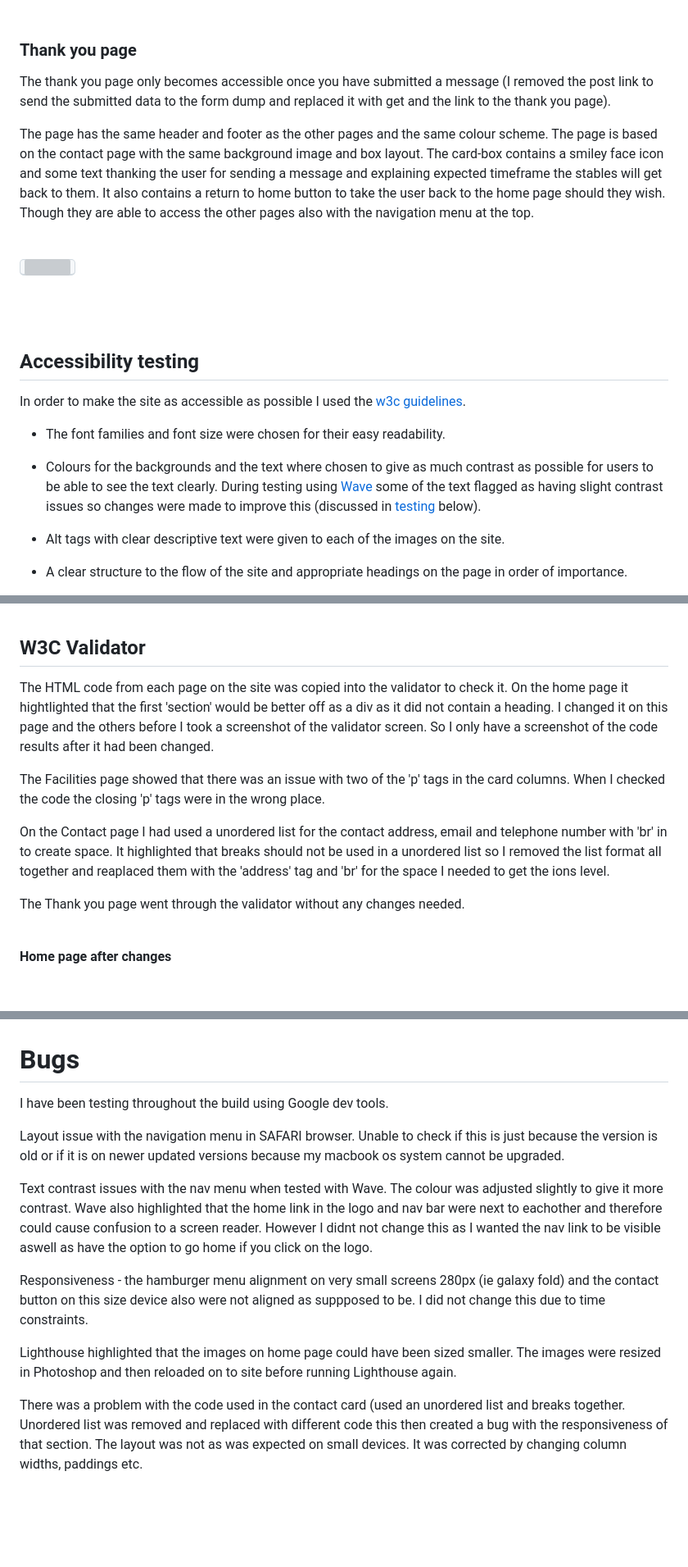
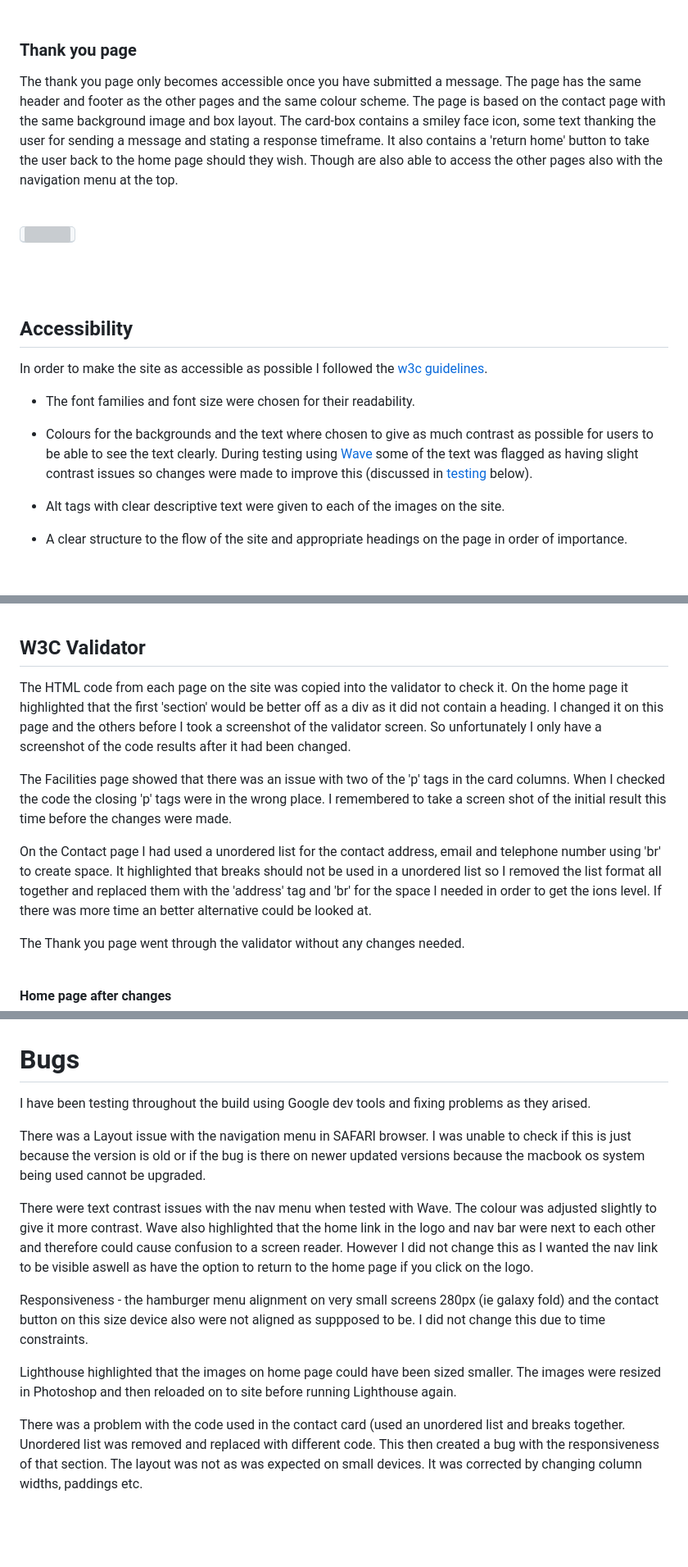
Before and after one commit to louisejones101/Radstone-livery-stables-Milestone1, a Markdown page: README.md, 3 parts joined by grey strips. Shown: that part at 82% size. GitHub-like rendering; blank space fills up the shorter version; grey boxes are pictures that could not be loaded.

```diff
--- a/README.md
+++ b/README.md
@@ -295,9 +295,7 @@ In the second column of the Contact page there is similarly styled card to the c
 
 ### Thank you page
 
-The thank you page only becomes accessible once you have submitted a message (I removed the post link to send the submitted data to the form dump and replaced it with get and the link to the thank you page).
-
-The page has the same header and footer as the other pages and the same colour scheme.  The page is based on the contact page with the same background image and box layout.  The card-box contains a smiley face icon and some text thanking the user for sending a message and explaining expected timeframe the stables will get back to them.  It also contains a return to home button to take the user back to the home page should they wish.  Though they are able to access the other pages also with the navigation menu at the top.
+The thank you page only becomes accessible once you have submitted a message.  The page has the same header and footer as the other pages and the same colour scheme.  The page is based on the contact page with the same background image and box layout.  The card-box contains a smiley face icon, some text thanking the user for sending a message and stating a response timeframe.  It also contains a 'return home' button to take the user back to the home page should they wish.  Though are also able to access the other pages also with the navigation menu at the top.
 
 <br>
 
@@ -306,13 +304,13 @@ The page has the same header and footer as the other pages and the same colour s
 <br>
 <br>
 
-## Accessibility testing
+## Accessibility
 
-In order to make the site as accessible as possible I used the [w3c guidelines](https://www.w3.org/WAI/test-evaluate/preliminary/).
+In order to make the site as accessible as possible I followed the [w3c guidelines](https://www.w3.org/WAI/test-evaluate/preliminary/).
 
-* The font families and font size were chosen for their easy readability.
+* The font families and font size were chosen for their readability.
 
-* Colours for the backgrounds and the text where chosen to give as much contrast as possible for users to be able to see the text clearly.  During testing using [Wave](https://wave.webaim.org/) some of the text flagged as having slight contrast issues so changes were made to improve this (discussed in [testing](#testing) below).
+* Colours for the backgrounds and the text where chosen to give as much contrast as possible for users to be able to see the text clearly.  During testing using [Wave](https://wave.webaim.org/) some of the text was flagged as having slight contrast issues so changes were made to improve this (discussed in [testing](#testing) below).
 
 * Alt tags with clear descriptive text were given to each of the images on the site.
 
@@ -545,11 +543,11 @@ As part of the testing I used Lighthouse in Google Chrome to test the performanc
 
 ## W3C Validator
 
-The HTML code from each page on the site was copied into the validator to check it.  On the home page it hightlighted that the first 'section' would be better off as a div as it did not contain a heading.  I changed it on this page and the others before I took a screenshot of the validator screen.  So I only have a screenshot of the code results after it had been changed.
+The HTML code from each page on the site was copied into the validator to check it.  On the home page it highlighted that the first 'section' would be better off as a div as it did not contain a heading.  I changed it on this page and the others before I took a screenshot of the validator screen.  So unfortunately I only have a screenshot of the code results after it had been changed.
 
-The Facilities page showed that there was an issue with two of the 'p' tags in the card columns.  When I checked the code the closing 'p' tags were in the wrong place.
+The Facilities page showed that there was an issue with two of the 'p' tags in the card columns.  When I checked the code the closing 'p' tags were in the wrong place. I remembered to take a screen shot of the initial result this time before the changes were made.
 
-On the Contact page I had used a unordered list for the contact address, email and telephone number with 'br' in to create space.  It highlighted that breaks should not be used in a unordered list so I removed the list format all together and reaplaced them with the 'address' tag and 'br' for the space I needed to get the ions level.
+On the Contact page I had used a unordered list for the contact address, email and telephone number using 'br' to create space.  It highlighted that breaks should not be used in a unordered list so I removed the list format all together and replaced them with the 'address' tag and 'br' for the space I needed in order to get the ions level.  If there was more time an better alternative could be looked at.
 
 The Thank you page went through the validator without any changes needed.
 
@@ -606,17 +604,17 @@ To check the CSS code I copied and pasted the code into the w3c css validator.
 
 # Bugs
 
-I have been testing throughout the build using Google dev tools.
+I have been testing throughout the build using Google dev tools and fixing problems as they arised.
 
-Layout issue with the navigation menu in SAFARI browser.  Unable to check if this is just because the version is old or if it is on newer updated versions because my macbook os system cannot be upgraded.
+There was a Layout issue with the navigation menu in SAFARI browser.  I was unable to check if this is just because the version is old or if the bug is there on newer updated versions because the macbook os system being used cannot be upgraded.
 
-Text contrast issues with the nav menu when tested with Wave.  The colour was adjusted slightly to give it more contrast.  Wave also highlighted that the home link in the logo and nav bar were next to eachother and therefore could cause confusion to a screen reader.  However I didnt not change this as I wanted the nav link to be visible aswell as have the option to go home if you click on the logo.
+There were text contrast issues with the nav menu when tested with Wave.  The colour was adjusted slightly to give it more contrast.  Wave also highlighted that the home link in the logo and nav bar were next to each other and therefore could cause confusion to a screen reader.  However I did not change this as I wanted the nav link to be visible aswell as have the option to return to the home page if you click on the logo.
 
 Responsiveness - the hamburger menu alignment on very small screens 280px (ie galaxy fold) and the contact button on this size device also were not aligned as suppposed to be.  I did not change this due to time constraints.
 
 Lighthouse highlighted that the images on home page could have been sized smaller.  The images were resized in Photoshop and then reloaded on to site before running Lighthouse again.
 
-There was a problem with the code used in the contact card (used an unordered list and breaks together. Unordered list was removed and replaced with different code this then created a bug with the responsiveness of that section. The layout was not as was expected on small devices.  It was corrected by changing column widths, paddings etc.
+There was a problem with the code used in the contact card (used an unordered list and breaks together. Unordered list was removed and replaced with different code.  This then created a bug with the responsiveness of that section. The layout was not as was expected on small devices.  It was corrected by changing column widths, paddings etc.
 
 <br>
 <br>
```
Also changed, not shown: other parts of README.md (+36 -36 lines).
